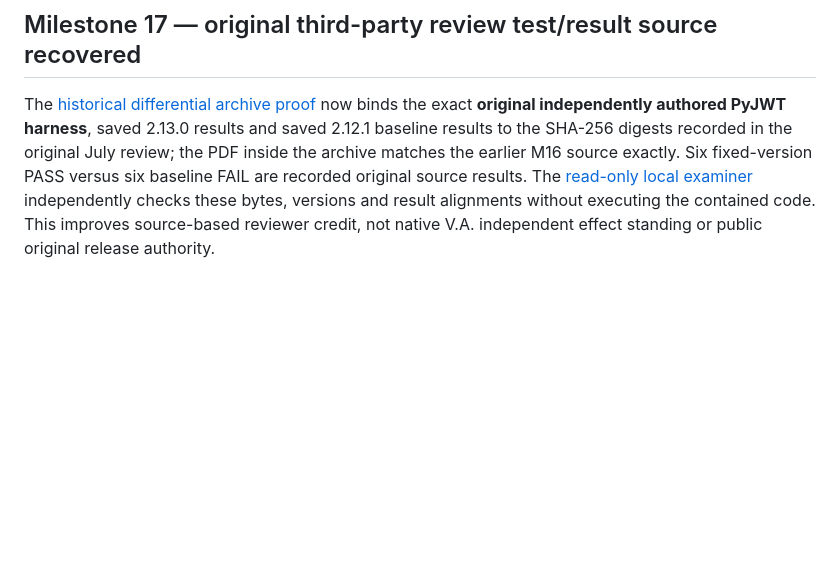
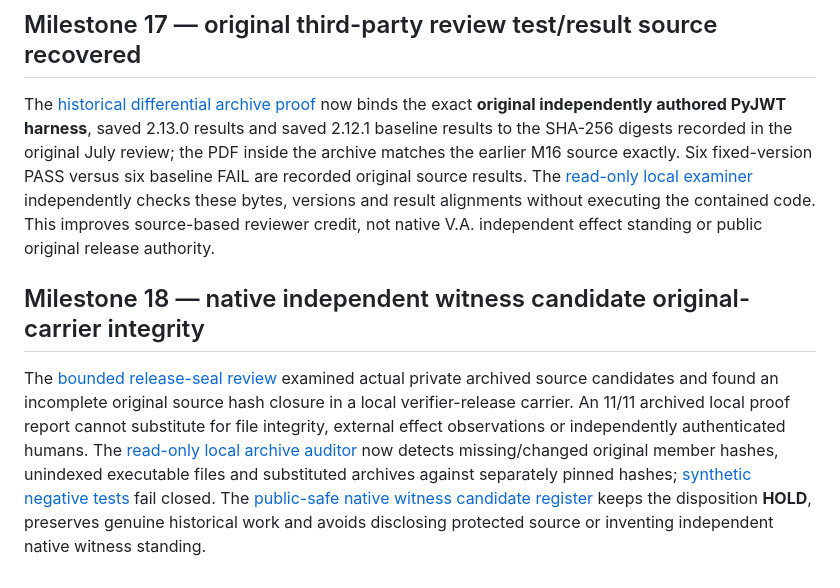
Before and after one commit to DeagleTWC/va-proof-estate, a Markdown page: proofs/README.md, the part around the change. GitHub-like rendering; blank space fills up the shorter version.

Commit message:
Milestone 18: original source-seal HOLD and native-witness evidence integrity in proofs/README.md

```diff
--- a/proofs/README.md
+++ b/proofs/README.md
@@ -106,3 +106,7 @@ The [original report recovery](HISTORICAL-EXTERNAL-REVIEW-ORIGINALS.md) establis
 ## Milestone 17 — original third-party review test/result source recovered
 
 The [historical differential archive proof](HISTORICAL-DIFFERENTIAL-SOURCE-RECONCILIATION.md) now binds the exact **original independently authored PyJWT harness**, saved 2.13.0 results and saved 2.12.1 baseline results to the SHA-256 digests recorded in the original July review; the PDF inside the archive matches the earlier M16 source exactly. Six fixed-version PASS versus six baseline FAIL are recorded original source results. The [read-only local examiner](../scripts/verify_historical_pyjwt_differential_original.py) independently checks these bytes, versions and result alignments without executing the contained code. This improves source-based reviewer credit, not native V.A. independent effect standing or public original release authority.
+
+## Milestone 18 — native independent witness candidate original-carrier integrity
+
+The [bounded release-seal review](NATIVE-WITNESS-ORIGINAL-CANDIDATE-REVIEW.md) examined actual private archived source candidates and found an incomplete original source hash closure in a local verifier-release carrier. An 11/11 archived local proof report cannot substitute for file integrity, external effect observations or independently authenticated humans. The [read-only local archive auditor](../scripts/audit_original_release_seal.py) now detects missing/changed original member hashes, unindexed executable files and substituted archives against separately pinned hashes; [synthetic negative tests](../scripts/test_audit_original_release_seal.py) fail closed. The [public-safe native witness candidate register](NATIVE-WITNESS-ORIGINAL-CANDIDATE-STATUS.json) keeps the disposition **HOLD**, preserves genuine historical work and avoids disclosing protected source or inventing independent native witness standing.
```
